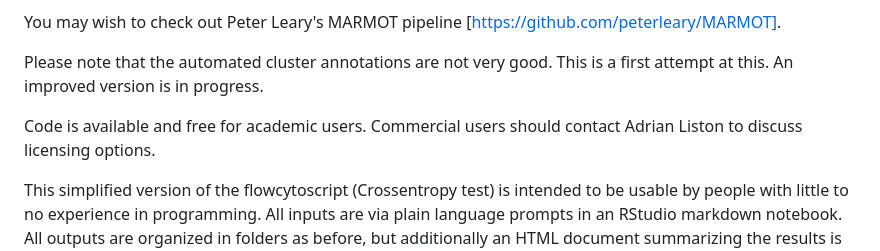
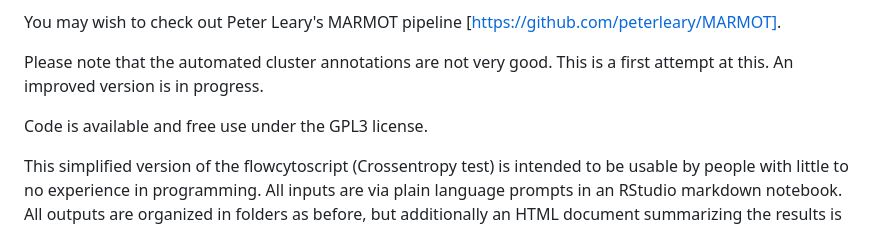
Before and after one commit to DrCytometer/Simplified-flowcytoscript, a Markdown page: README.md, the part around the change. Drawn GitHub-style.

```diff
--- a/README.md
+++ b/README.md
@@ -11,8 +11,7 @@ You may wish to check out Peter Leary's MARMOT pipeline [https://github.com/pete
 Please note that the automated cluster annotations are not very good. This is a
 first attempt at this. An improved version is in progress.
 
-Code is available and free for academic users. Commercial users should contact
-Adrian Liston to discuss licensing options.
+Code is available and free use under the GPL3 license.
 
 This simplified version of the flowcytoscript (Crossentropy test) is intended to
 be usable by people with little to no experience in programming. All inputs are
```
